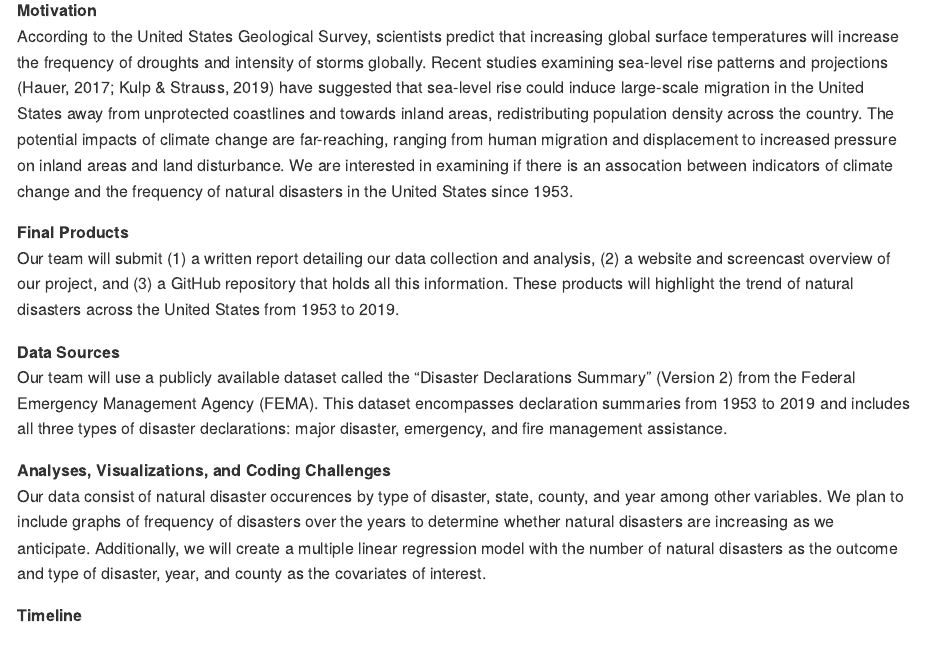
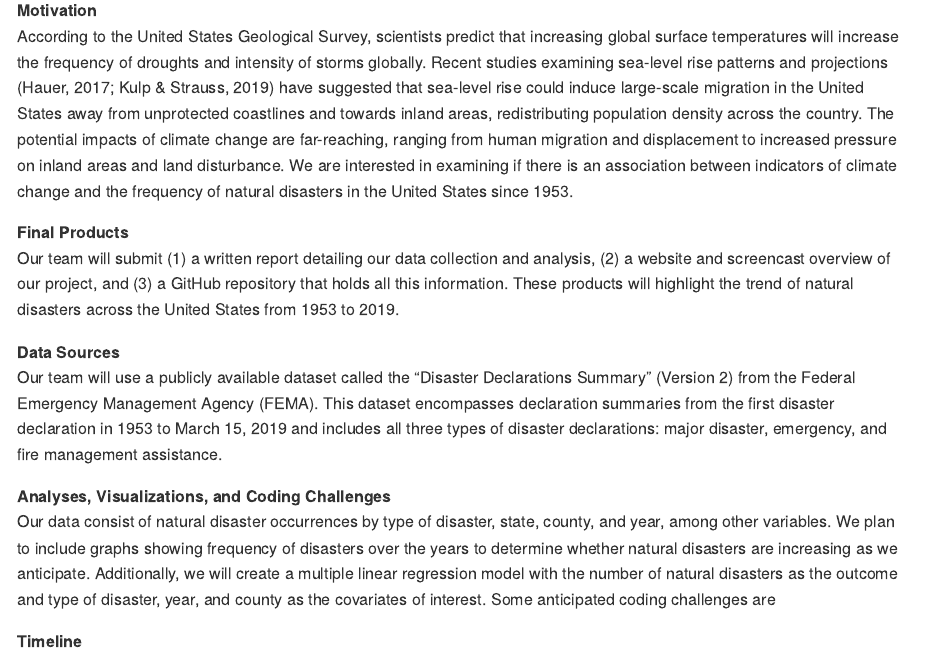
Before and after one commit to jana-lee/p8105_final_project, an R Markdown document (p8105_final_project.Rmd): the page in a window 1100 px wide, from 270 px down. Rendered offline with R 4.5, knitr and Pandoc, with nearby package versions.

Commit message:
fixed typos/changed some wording; thinking about potential coding problems now...

```diff
--- a/p8105_final_project.Rmd
+++ b/p8105_final_project.Rmd
@@ -19,7 +19,7 @@ patterns and projections (Hauer, 2017; Kulp & Strauss, 2019) have suggested that
 large-scale migration in the United States away from unprotected coastlines and towards inland areas, redistributing
 population density across the country. The potential impacts of climate change are far-reaching, ranging from human
 migration and displacement to increased pressure on inland areas and land disturbance. We are interested in examining
-if there is an assocation between indicators of climate change and the frequency of natural disasters in the United
+if there is an association between indicators of climate change and the frequency of natural disasters in the United
 States since 1953.
 
 **Final Products**
@@ -29,14 +29,16 @@ the trend of natural disasters across the United States from 1953 to 2019.
 
 **Data Sources**
 Our team will use a publicly available dataset called the "Disaster Declarations Summary" (Version 2) from the Federal
-Emergency Management Agency (FEMA). This dataset encompasses declaration summaries from 1953 to 2019 and includes
-all three types of disaster declarations: major disaster, emergency, and fire management assistance.
+Emergency Management Agency (FEMA). This dataset encompasses declaration summaries from the first disaster declaration
+in 1953 to March 15, 2019 and includes all three types of disaster declarations: major disaster, emergency, and fire
+management assistance.
 
 **Analyses, Visualizations, and Coding Challenges**
-Our data consist of natural disaster occurences by type of disaster, state, county, and year among other variables.
-We plan to include graphs of frequency of disasters over the years to determine whether natural disasters are
+Our data consist of natural disaster occurrences by type of disaster, state, county, and year, among other variables.
+We plan to include graphs showing frequency of disasters over the years to determine whether natural disasters are
 increasing as we anticipate. Additionally, we will create a multiple linear regression model with the number of
-natural disasters as the outcome and type of disaster, year, and county as the covariates of interest.
+natural disasters as the outcome and type of disaster, year, and county as the covariates of interest. Some anticipated
+coding challenges are
 
 **Timeline**
 
```
